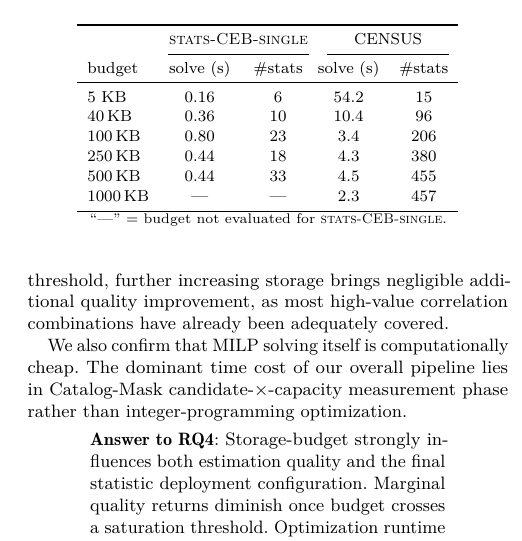
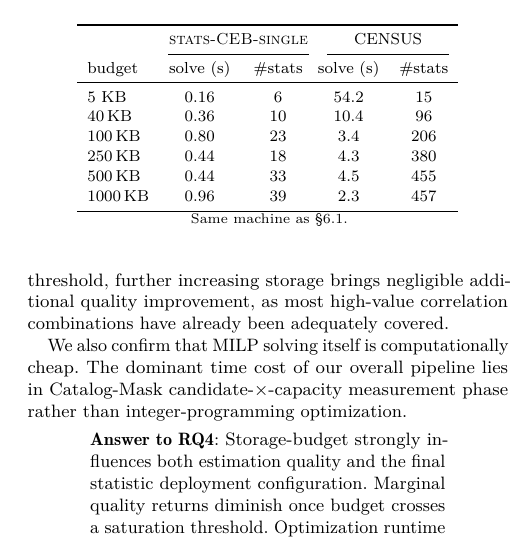
Before and after one commit to 1951123/pg-extstats-selection, a LaTeX paper (paper/main.tex): part of one column of page 11 of 16, cut so that both start at the same text. Compiled offline with pdfLaTeX.

Commit message:
paper: tab:sec6solve — fill stats-CEB-single 1000KB row (solve 0.96s, 39 stats); keep CENSUS 457 saturation evidence cited at RQ4

```diff
--- a/paper/main.tex
+++ b/paper/main.tex
@@ -1083,11 +1083,11 @@ budget & solve (s) & \#stats & solve (s) & \#stats\\
 100\,KB   & 0.80 & 23  & 3.4  & 206\\
 250\,KB   & 0.44 & 18  & 4.3  & 380\\
 500\,KB   & 0.44 & 33  & 4.5  & 455\\
-1000\,KB  & --- & --- & 2.3 & 457\\
+1000\,KB  & 0.96 & 39  & 2.3 & 457\\
 \bottomrule
 \end{tabular}
 
-{\footnotesize ``---'' = budget not evaluated for \textsc{stats-CEB-single}.}
+{\footnotesize Same machine as \S\ref{sec:setup}.}
 \end{table}
 
 \emph{Measurement vs.\ optimization.} As \S\ref{sec:scale} and \S\ref{sec:measure-runtime}
```
